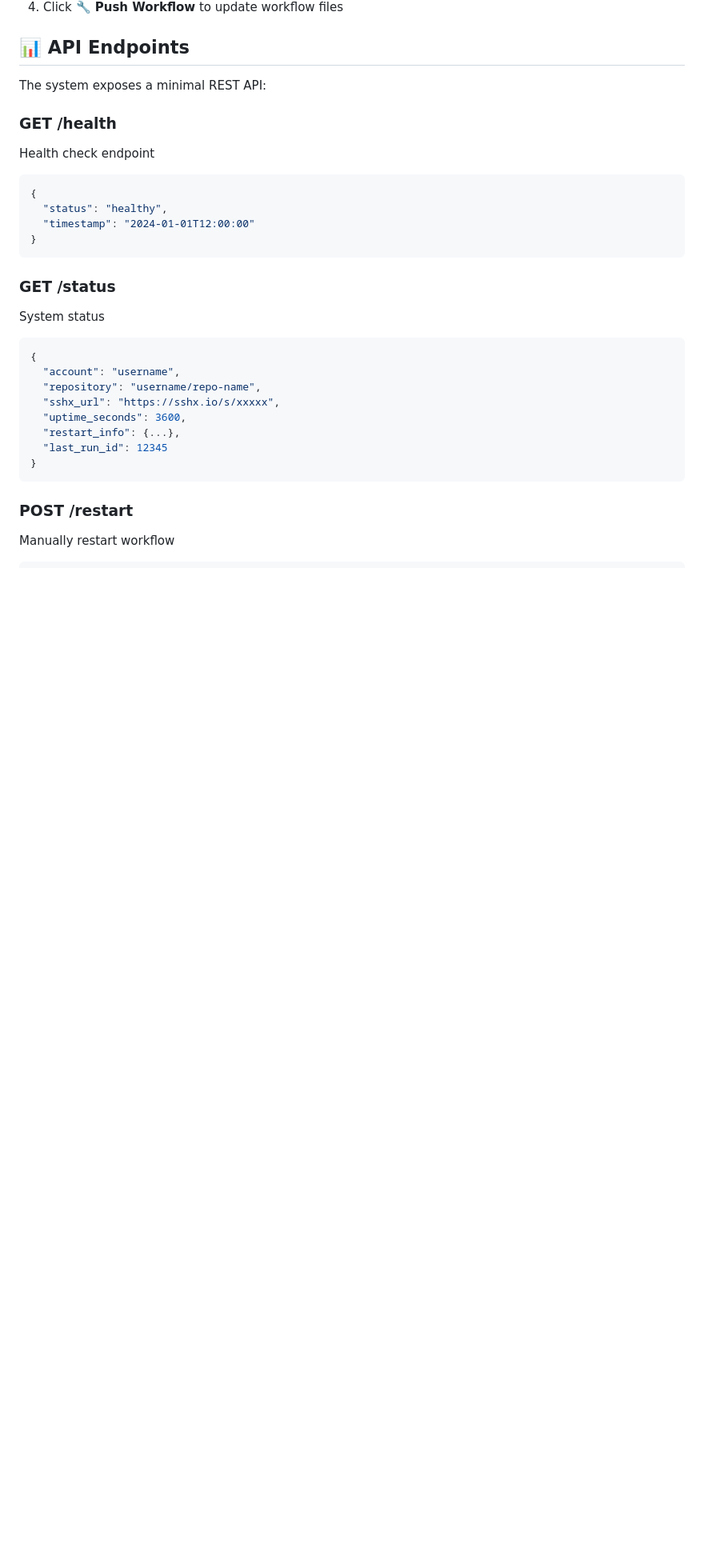
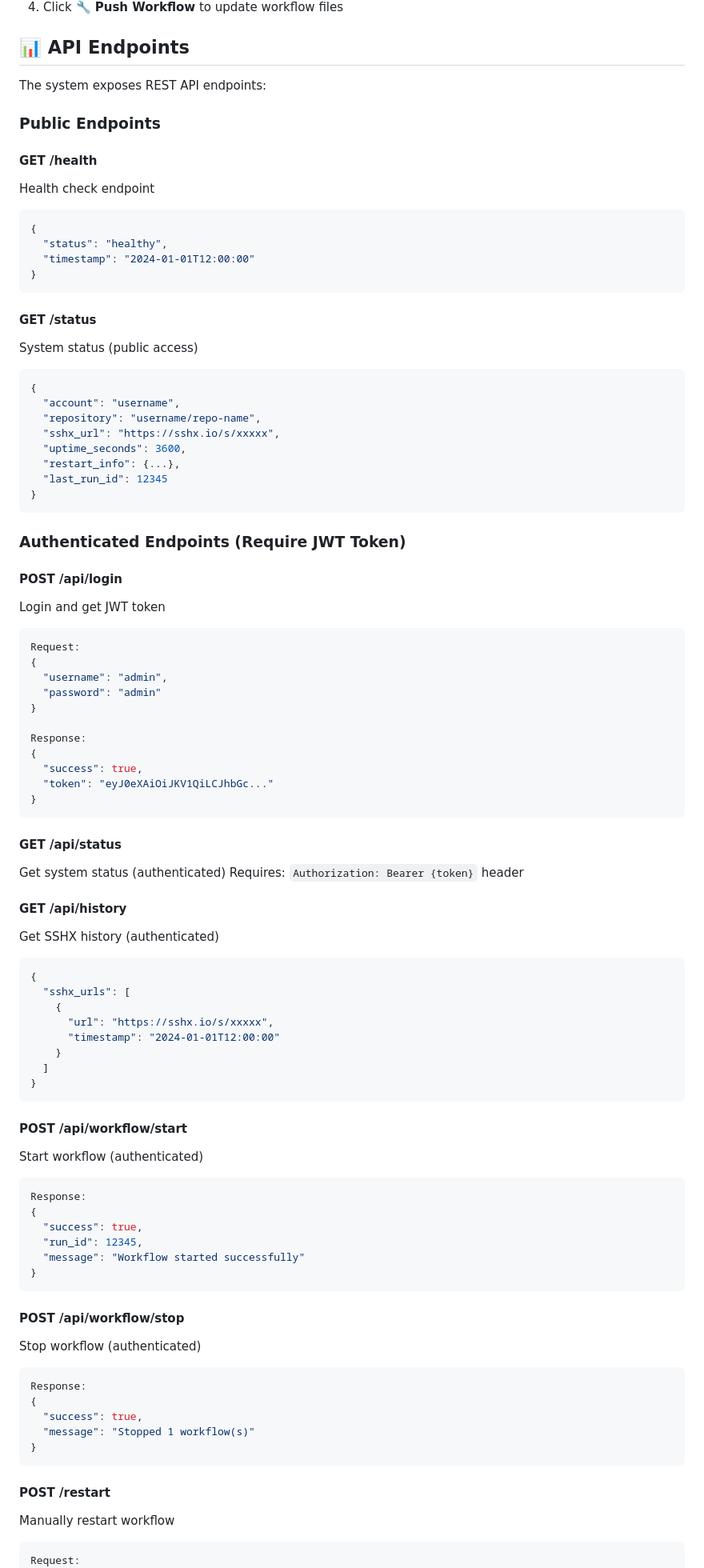
Before and after one commit to Sapine-Nodes/sapine-nodes-starter, a Markdown page: README.md, the part around one of its changes. Shown at 80% size. GitHub-like rendering; blank space fills up the shorter version.

Commit message:
Update README with comprehensive web dashboard documentation and enhanced features
Co-authored-by: Arpitraj02 <149162676+Arpitraj02@users.noreply.github.com>

````diff
--- a/README.md
+++ b/README.md
@@ -192,9 +258,11 @@ Bot Trigger → GitHub Actions Start → SSHX Install
 
 ## 📊 API Endpoints
 
-The system exposes a minimal REST API:
+The system exposes REST API endpoints:
 
-### GET /health
+### Public Endpoints
+
+#### GET /health
 Health check endpoint
 ```json
 {
@@ -203,8 +271,8 @@ Health check endpoint
 }
 ```
 
-### GET /status
-System status
+#### GET /status
+System status (public access)
 ```json
 {
   "account": "username",
@@ -216,8 +284,65 @@ System status
 }
 ```
 
-### POST /restart
+### Authenticated Endpoints (Require JWT Token)
+
+#### POST /api/login
+Login and get JWT token
+```json
+Request:
+{
+  "username": "admin",
+  "password": "admin"
+}
+
+Response:
+{
+  "success": true,
+  "token": "eyJ0eXAiOiJKV1QiLCJhbGc..."
+}
+```
+
+#### GET /api/status
+Get system status (authenticated)
+Requires: `Authorization: Bearer {token}` header
+
+#### GET /api/history
+Get SSHX history (authenticated)
+```json
+{
+  "sshx_urls": [
+    {
+      "url": "https://sshx.io/s/xxxxx",
+      "timestamp": "2024-01-01T12:00:00"
+    }
+  ]
+}
+```
+
+#### POST /api/workflow/start
+Start workflow (authenticated)
+```json
+Response:
+{
+  "success": true,
+  "run_id": 12345,
+  "message": "Workflow started successfully"
+}
+```
+
+#### POST /api/workflow/stop
+Stop workflow (authenticated)
+```json
+Response:
+{
+  "success": true,
+  "message": "Stopped 1 workflow(s)"
+}
+```
+
+#### POST /restart
 Manually restart workflow
 ```json
+Request:
 {
   "reason": "Manual restart via API"
````
Also changed, not shown: other parts of README.md (+90 -3 lines).
